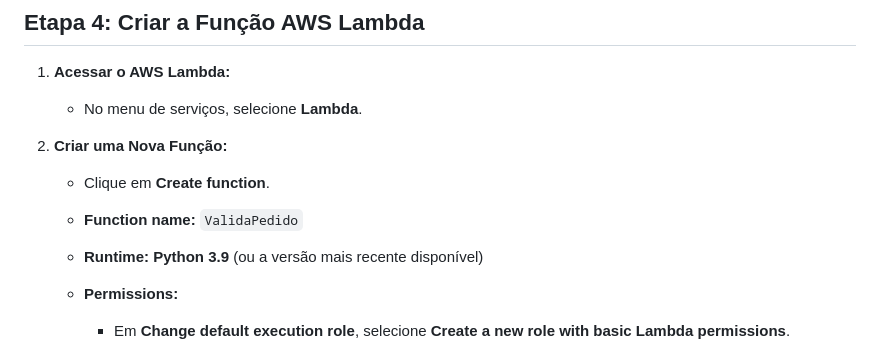
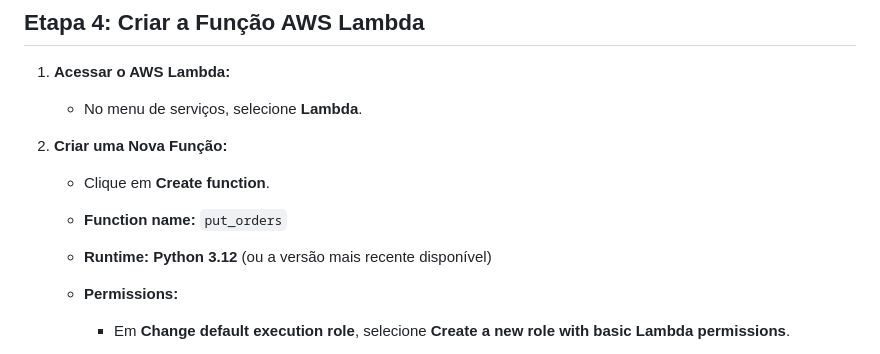
Before and after one commit to Denio-Nascimento/serverless-website-api-gateway-backend, a Markdown page: lab-01/handson-01.md, the part around the change. Rendered like a GitHub page.

```diff
--- a/lab-01/handson-01.md
+++ b/lab-01/handson-01.md
@@ -147,8 +147,8 @@ Nesta atividade, você irá:
 2. **Criar uma Nova Função:**
 
    - Clique em **Create function**.
-   - **Function name:** `ValidaPedido`
-   - **Runtime:** **Python 3.9** (ou a versão mais recente disponível)
+   - **Function name:** `put_orders`
+   - **Runtime:** **Python 3.12** (ou a versão mais recente disponível)
    - **Permissions:**
 
      - Em **Change default execution role**, selecione **Create a new role with basic Lambda permissions**.
```
